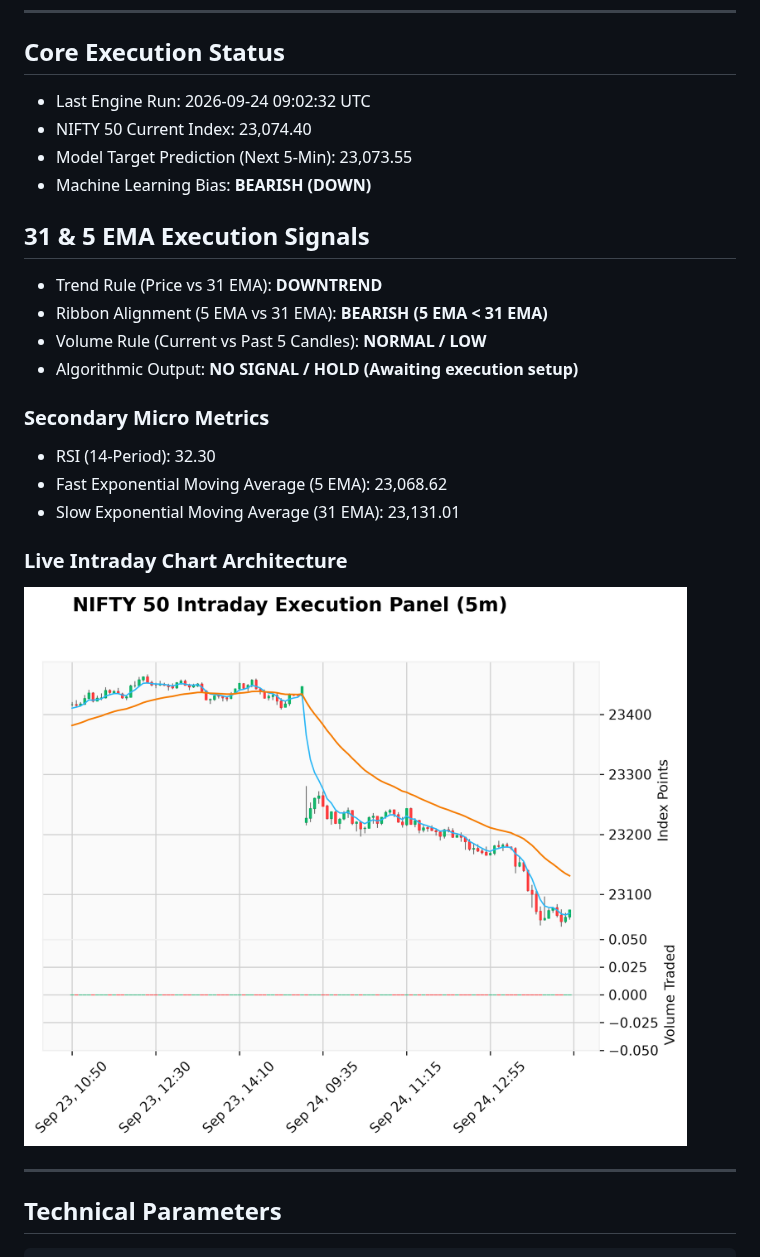
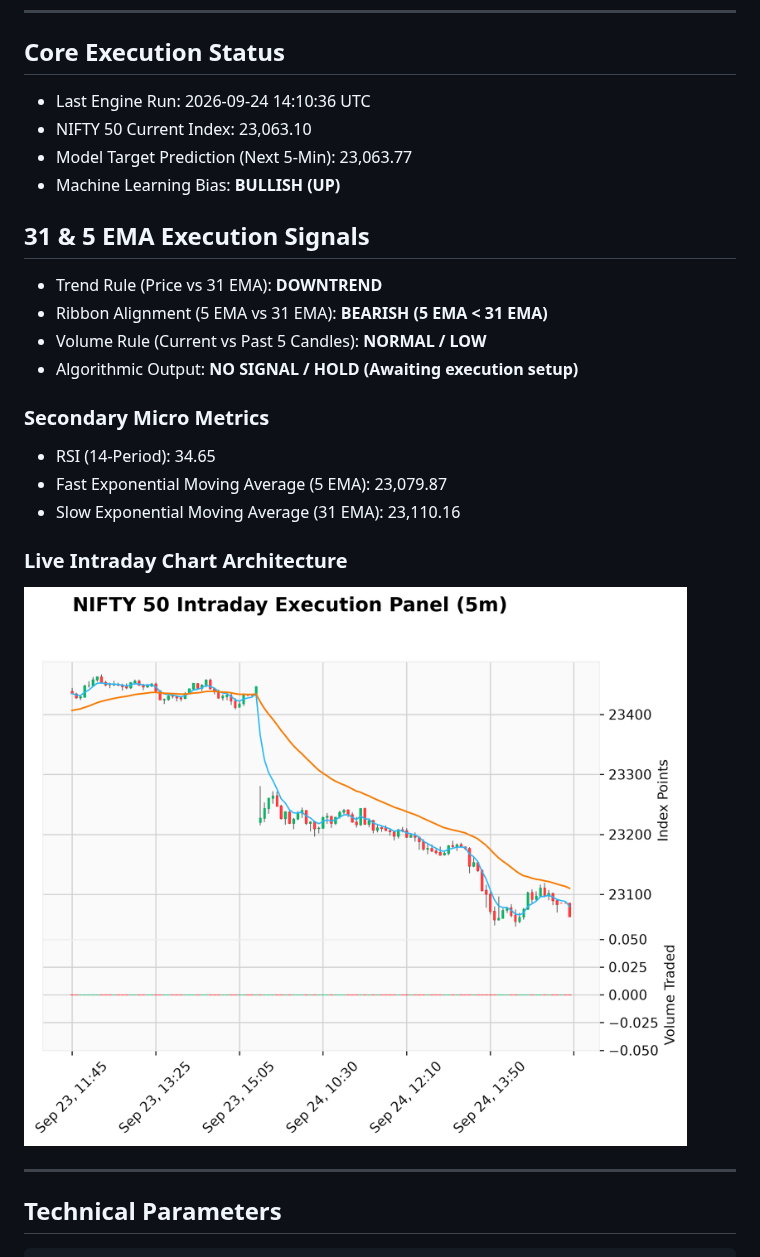
Before and after one commit to maheshultimatum/Trend-Predictor, a Markdown page: README.md, the part around the change. GitHub-like rendering; pictures changed too: trend_prediction.png.

Commit message:
automated intraday update [skip ci]

```diff
--- a/README.md
+++ b/README.md
@@ -9,10 +9,10 @@ This pipeline automates an intraday technical framework running a 31 & 5 EMA str
 ---
 
 ## Core Execution Status
-- Last Engine Run: 2026-09-24 09:02:32 UTC
-- NIFTY 50 Current Index: 23,074.40
-- Model Target Prediction (Next 5-Min): 23,073.55
-- Machine Learning Bias: **BEARISH (DOWN)**
+- Last Engine Run: 2026-09-24 14:10:36 UTC
+- NIFTY 50 Current Index: 23,063.10
+- Model Target Prediction (Next 5-Min): 23,063.77
+- Machine Learning Bias: **BULLISH (UP)**
 
 ## 31 & 5 EMA Execution Signals
 - Trend Rule (Price vs 31 EMA): **DOWNTREND**
@@ -21,9 +21,9 @@ This pipeline automates an intraday technical framework running a 31 & 5 EMA str
 - Algorithmic Output: **NO SIGNAL / HOLD (Awaiting execution setup)**
 
 ### Secondary Micro Metrics
-- RSI (14-Period): 32.30
-- Fast Exponential Moving Average (5 EMA): 23,068.62
-- Slow Exponential Moving Average (31 EMA): 23,131.01
+- RSI (14-Period): 34.65
+- Fast Exponential Moving Average (5 EMA): 23,079.87
+- Slow Exponential Moving Average (31 EMA): 23,110.16
 
 ### Live Intraday Chart Architecture
 ![Stock Trend](./trend_prediction.png)
```
